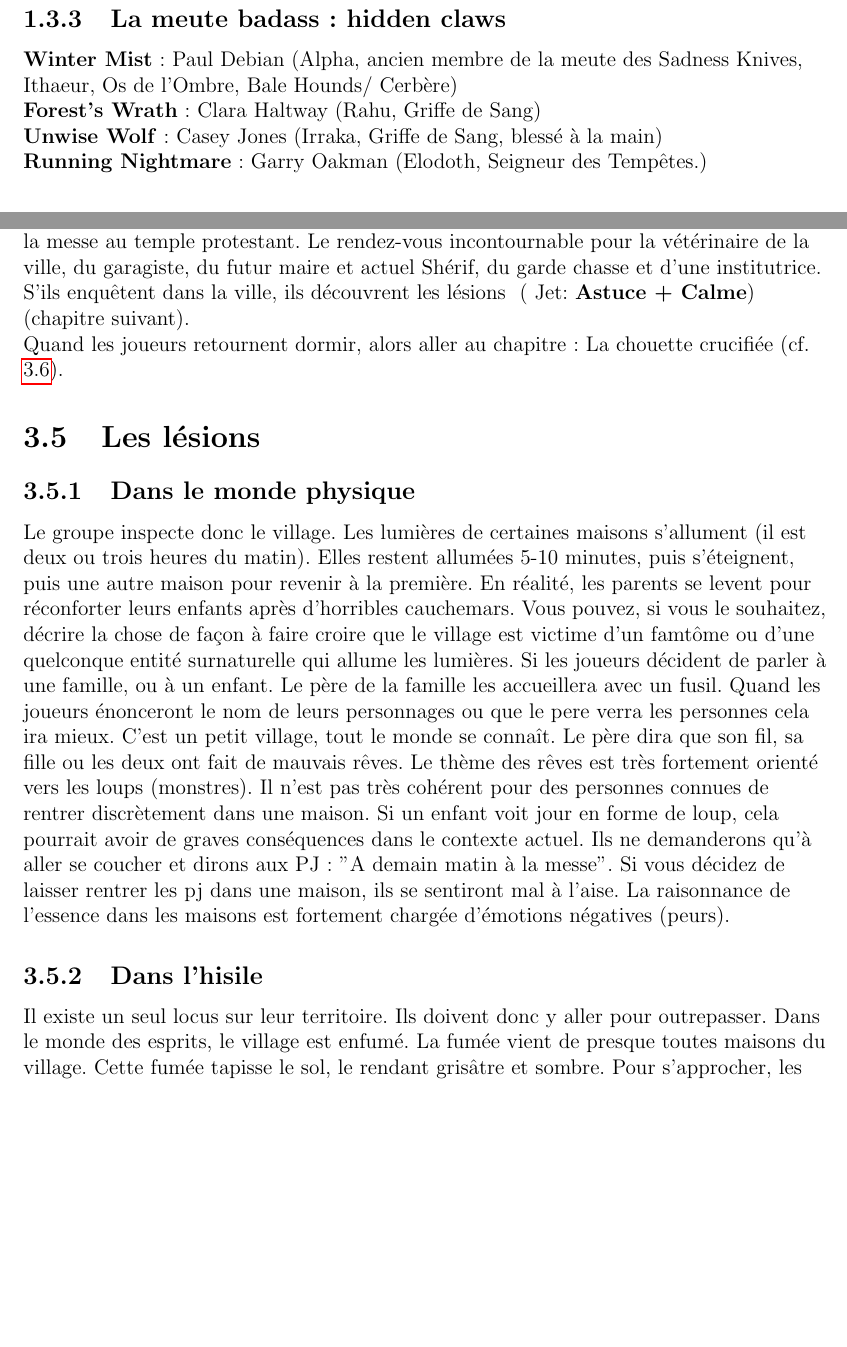
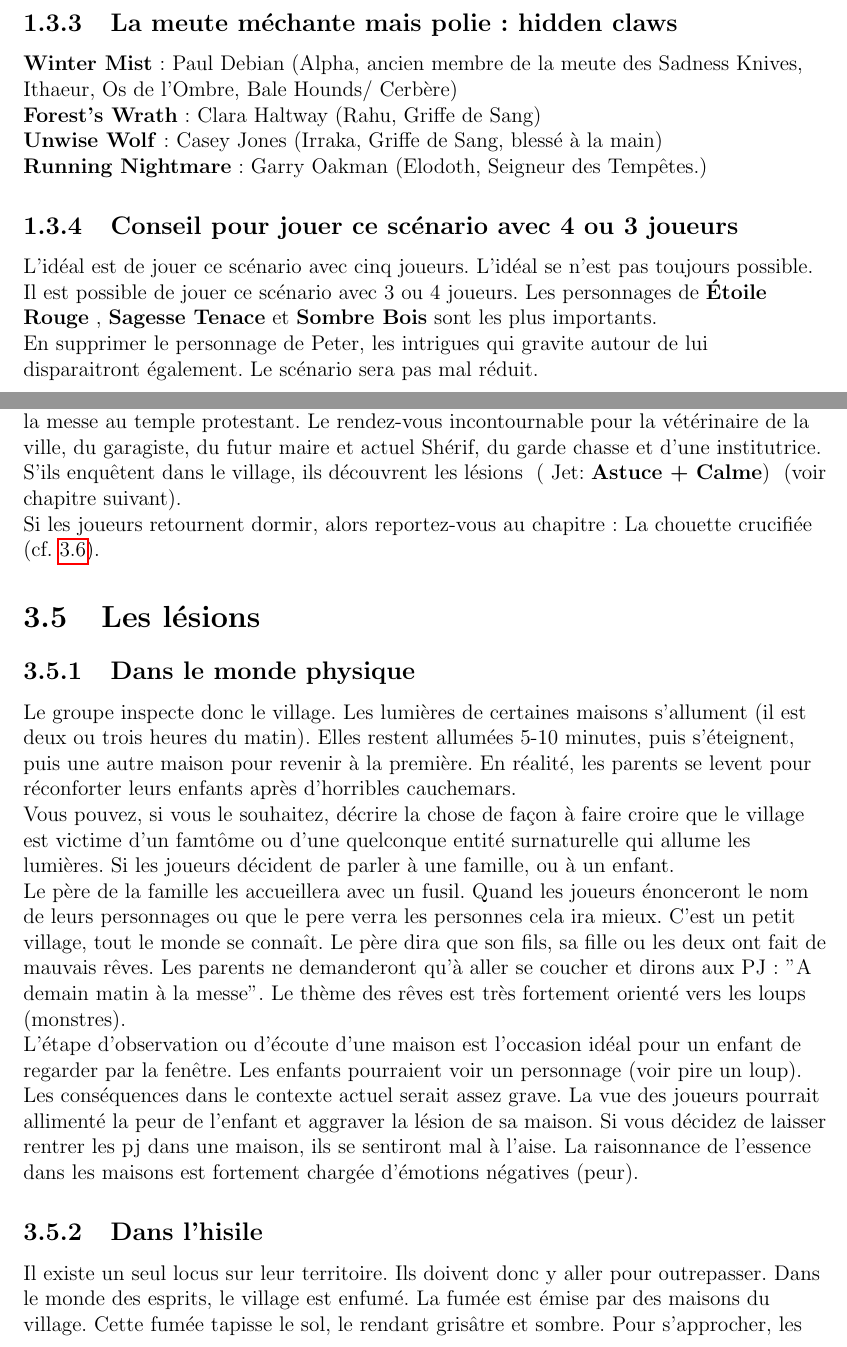
Before and after one commit to obiwankennedy/Roaming-in-the-wood, a LaTeX book (canada.tex): two parts of pages 8 and 24 of 40, joined at a grey line, cut so that both start at the same text, the shorter picture padded with empty space. Compiled offline with pdfLaTeX.

Commit message:
Update canada.tex
fix spelling

```diff
--- a/canada.tex
+++ b/canada.tex
@@ -149,12 +153,18 @@ Les esprits peuvent être des concepts comme la violence, la jalousie ou l'appé
 \textbf{Fair Wolf} :   Marshall Hereford ( Elodothe, Seigneur des Tempêtes.)\\
 \textbf{Pointed Mind} : Morris Kenneth (Ithaeur, Os de l'Ombre )\\
 
-\subsection{La meute badass : hidden claws}
+\subsection{La meute méchante mais polie: hidden claws}
 \label{hiddenclaws}
 \textbf{Winter Mist} : Paul Debian (Alpha, ancien membre de la meute des Sadness Knives, Ithaeur, Os de l'Ombre, Bale Hounds/ Cerbère)\\
 \textbf{Forest’s Wrath} : Clara Haltway (Rahu, Griffe de Sang) \\
 \textbf{Unwise Wolf} : Casey Jones (Irraka, Griffe de Sang, blessé à la main)\\
 \textbf{Running Nightmare} : Garry Oakman (Elodoth, Seigneur des Tempêtes.) \\
+
+    \subsection{Conseil pour jouer ce scénario avec 4 ou 3 joueurs}
+    L'idéal est de jouer ce scénario avec cinq joueurs. L'idéal se n'est pas toujours possible. Il est possible de
+    jouer ce scénario avec 3 ou 4 joueurs. Les personnages de \Lynn, \Jessica et \Leonard sont les plus importants.\\
+    En supprimer le personnage de Peter, les intrigues qui gravite autour de lui disparaitront également. Le scénario sera
+    pas mal réduit.
 
 \chapter{Les Personnages}
 \clearpage
@@ -475,8 +485,8 @@ A ce moment de la partie, les joueurs auront certainement mis à nue partielleme
 S'ils enquêtent dans la forêt (mode physique ou spirituel), ils n'apprendront rien.
 S'ils trainent trop, il est souhaitable de leur rappeler leur contrainte temps: Nuit du Samedi au dimanche. Le lendemain, il y a la messe au temple protestant.
 Le rendez-vous incontournable pour la vétérinaire de la ville, du garagiste, du futur maire et actuel Shérif, du garde chasse et d'une institutrice.\\
-S'ils enquêtent dans la ville, ils découvrent les lésions \roll{Astuce + Calme} (chapitre suivant). \\
-Quand les joueurs retournent dormir, alors aller au chapitre: La chouette crucifiée (cf. \ref{chouette}).
+S'ils enquêtent dans le village, ils découvrent les lésions \roll{Astuce + Calme} (voir chapitre suivant). \\
+Si les joueurs retournent dormir, alors reportez-vous au chapitre: La chouette crucifiée (cf. \ref{chouette}).
 
 
 \section{Les lésions}
@@ -485,24 +495,24 @@ Quand les joueurs retournent dormir, alors aller au chapitre: La chouette crucif
 Le groupe inspecte donc le village.
 Les lumières de certaines maisons s'allument (il est deux ou trois heures du matin).
 Elles restent allumées 5-10 minutes, puis s’éteignent, puis une autre maison pour revenir à la première.
-En réalité, les parents se levent pour réconforter leurs enfants après d'horribles cauchemars.
+En réalité, les parents se levent pour réconforter leurs enfants après d'horribles cauchemars. \\
 Vous pouvez, si vous le souhaitez, décrire la chose de façon à faire croire que le village est
 victime d'un famtôme ou d'une quelconque entité surnaturelle qui allume les lumières.
-Si les joueurs décident de parler à une famille, ou à un enfant.
+Si les joueurs décident de parler à une famille, ou à un enfant. \\
 Le père de la famille les accueillera avec un fusil. Quand les joueurs énonceront le nom de leurs personnages ou que le pere verra les personnes cela ira mieux.
 C'est un petit village, tout le monde se connaît.
-Le père dira que son fil, sa fille ou les deux ont fait de mauvais rêves.
-Le thème des rêves est très fortement orienté vers les loups (monstres).
-Il n'est pas très cohérent pour des personnes connues de rentrer discrètement dans une maison. Si un enfant voit jour en forme de loup, cela pourrait avoir de graves conséquences dans le contexte actuel.
-Ils ne demanderons qu'à aller se coucher et dirons aux PJ: "A demain matin à la messe".
-Si vous décidez de laisser rentrer les pj dans une maison, ils se sentiront mal à l'aise. La raisonnance de l'essence dans les maisons est fortement chargée d'émotions négatives (peurs).
+Le père dira que son fils, sa fille ou les deux ont fait de mauvais rêves.
+Les parents ne demanderont qu'à aller se coucher et dirons aux PJ: "A demain matin à la messe".
+Le thème des rêves est très fortement orienté vers les loups (monstres). \\
+L'étape d'observation ou d'écoute d'une maison est l'occasion idéal pour un enfant de regarder par la fenêtre. Les enfants pourraient voir un personnage (voir pire un loup). Les conséquences dans le contexte actuel serait assez grave. La vue des joueurs pourrait allimenté la peur de l'enfant et aggraver la lésion de sa maison.
+Si vous décidez de laisser rentrer les pj dans une maison, ils se sentiront mal à l'aise. La raisonnance de l'essence dans les maisons est fortement chargée d'émotions négatives (peur).
 
 \subsection{Dans l'hisile}
 \label{hisile_enquete}
 Il existe un seul locus sur leur territoire. Ils doivent donc y aller pour outrepasser.
-Dans le monde des esprits, le village est enfumé. La fumée vient de presque toutes maisons du village.
+Dans le monde des esprits, le village est enfumé. La fumée est émise par des maisons du village.
 Cette fumée tapisse le sol, le rendant grisâtre et sombre.
-Pour s'approcher, les joueurs devront négocier avec l'esprit de la maison.
+Pour s'approcher, les joueurs devront négocier avec l'esprit d'une maison.
 L'esprit de la maison demandera aux loups-garous de régler le problème pour les laisser passer
 (ou de l'essence, au choix du mj).\\
 Une fois à l'intérieur, la source de la fumée est évidente. Elle vient de l'étage.\\
```
Also changed, not shown: canada.tex (22 more changed lines).
